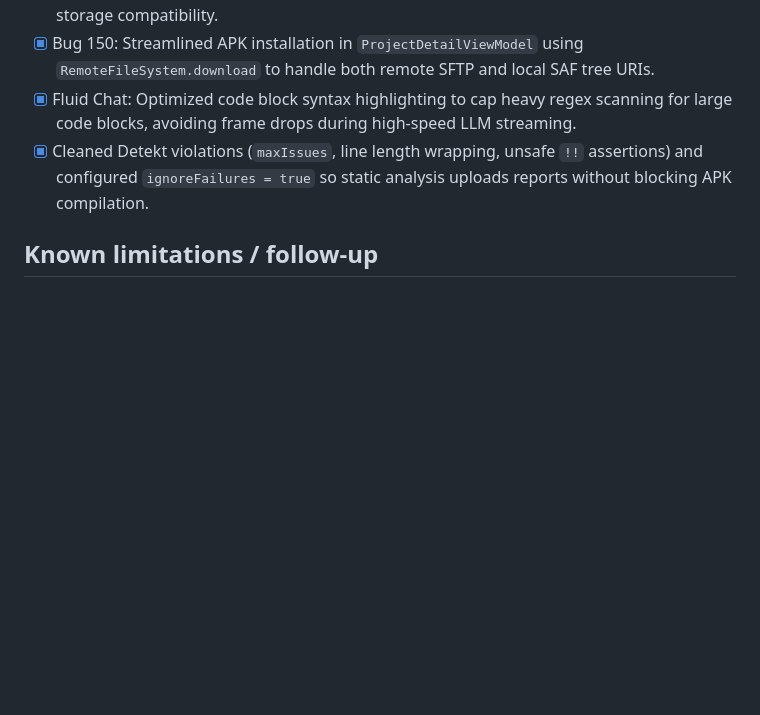
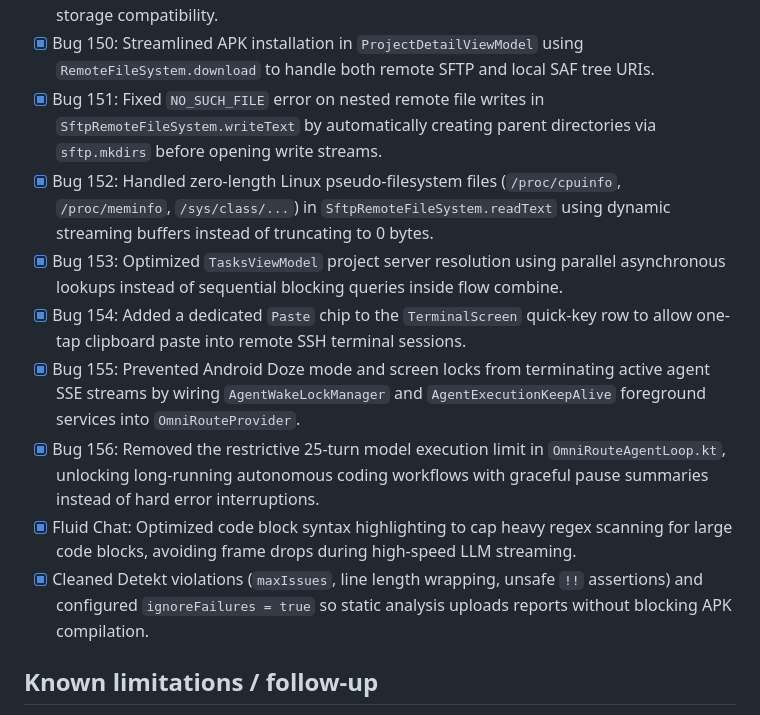
Before and after one commit to vmai-plugins/xcode, a Markdown page: BUG-CHECKLIST.md, the part around the change. GitHub-like rendering; blank space fills up the shorter version.

Commit message:
Edit BUG-CHECKLIST.md via X-Codes AI

```diff
--- a/BUG-CHECKLIST.md
+++ b/BUG-CHECKLIST.md
@@ -22,6 +22,12 @@
 - [x] Bug 148: Session Deliverables Shelf now uses `associateBy` to accurately retain the latest rollback/reverted status across repeated file edits.
 - [x] Bug 149: Replaced hardcoded `/sdcard/VMStudio` paths with `context.getExternalFilesDir(null)` in `ProjectCreateViewModel` for full Android 11+ scoped storage compatibility.
 - [x] Bug 150: Streamlined APK installation in `ProjectDetailViewModel` using `RemoteFileSystem.download` to handle both remote SFTP and local SAF tree URIs.
+- [x] Bug 151: Fixed `NO_SUCH_FILE` error on nested remote file writes in `SftpRemoteFileSystem.writeText` by automatically creating parent directories via `sftp.mkdirs` before opening write streams.
+- [x] Bug 152: Handled zero-length Linux pseudo-filesystem files (`/proc/cpuinfo`, `/proc/meminfo`, `/sys/class/...`) in `SftpRemoteFileSystem.readText` using dynamic streaming buffers instead of truncating to 0 bytes.
+- [x] Bug 153: Optimized `TasksViewModel` project server resolution using parallel asynchronous lookups instead of sequential blocking queries inside flow combine.
+- [x] Bug 154: Added a dedicated `Paste` chip to the `TerminalScreen` quick-key row to allow one-tap clipboard paste into remote SSH terminal sessions.
+- [x] Bug 155: Prevented Android Doze mode and screen locks from terminating active agent SSE streams by wiring `AgentWakeLockManager` and `AgentExecutionKeepAlive` foreground services into `OmniRouteProvider`.
+- [x] Bug 156: Removed the restrictive 25-turn model execution limit in `OmniRouteAgentLoop.kt`, unlocking long-running autonomous coding workflows with graceful pause summaries instead of hard error interruptions.
 - [x] Fluid Chat: Optimized code block syntax highlighting to cap heavy regex scanning for large code blocks, avoiding frame drops during high-speed LLM streaming.
 - [x] Cleaned Detekt violations (`maxIssues`, line length wrapping, unsafe `!!` assertions) and configured `ignoreFailures = true` so static analysis uploads reports without blocking APK compilation.
 
```
